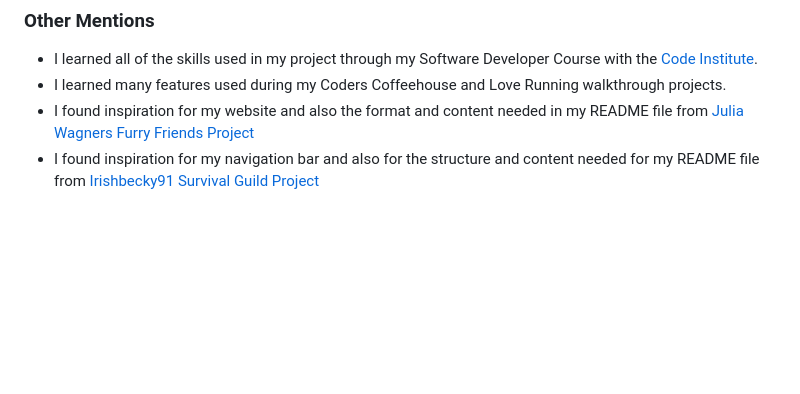
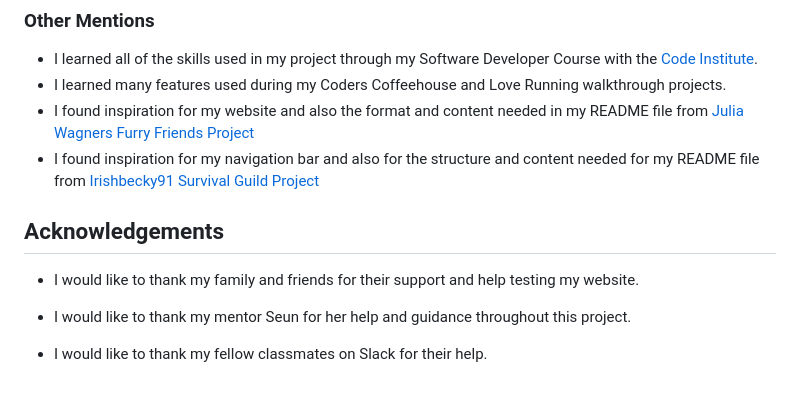
Before and after one commit to lunartechfreek/pawfect-pups, a Markdown page: README.md, the part around the change. Drawn GitHub-style; blank space fills up the shorter version.

Commit message:
docs: Added acknowledgements section

```diff
--- a/README.md
+++ b/README.md
@@ -833,3 +833,11 @@ With this being a fictional website i wrote all of content throughout the pages
 * I learned many features used during my Coders Coffeehouse and Love Running walkthrough projects.
 * I found inspiration for my website and also the format and content needed in my README file from [Julia Wagners Furry Friends Project](https://github.com/Julia-Wagner/furry-friends)
 * I found inspiration for my navigation bar and also for the structure and content needed for my README file from [Irishbecky91 Survival Guild Project](https://github.com/Irishbecky91/survival-guild/)
+
+## Acknowledgements
+
+* I would like to thank my family and friends for their support and help testing my website.
+
+* I would like to thank my mentor Seun for her help and guidance throughout this project.
+
+* I would like to thank my fellow classmates on Slack for their help.
```
